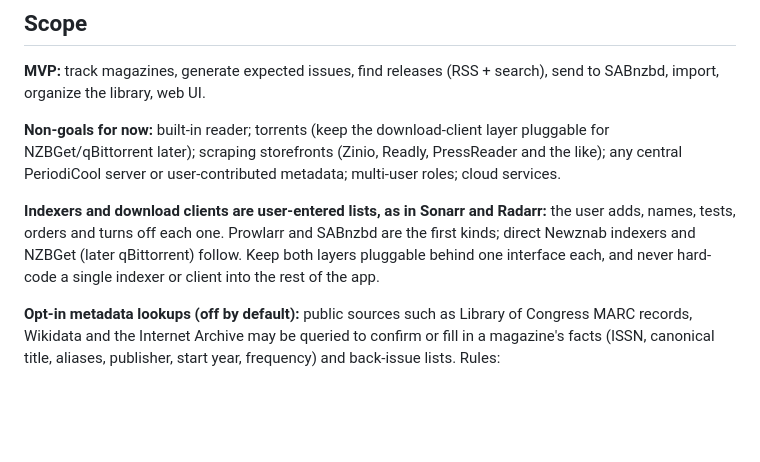
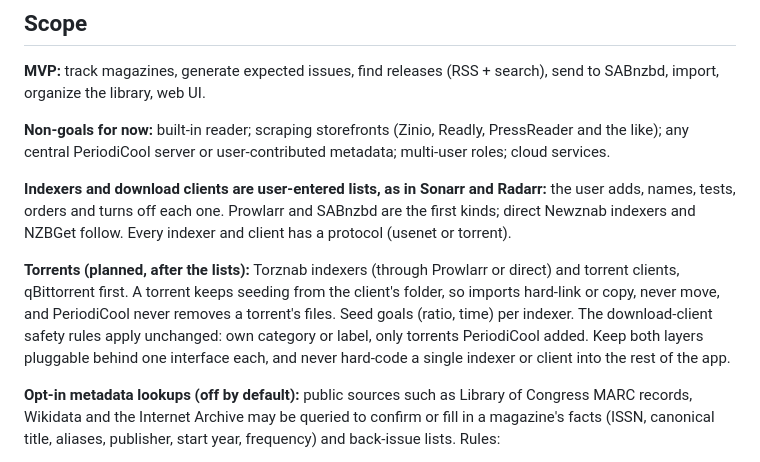
Before and after one commit to electrichobo/periodicool, a Markdown page: CLAUDE.md, the part around the change. Rendered like a GitHub page; blank space fills up the shorter version.

Commit message:
Plan: torrents after the indexer and client lists; notifications last
Co-Authored-By: Claude Opus 5.5 <noreply@anthropic.com>

```diff
--- a/CLAUDE.md
+++ b/CLAUDE.md
@@ -25,9 +25,11 @@ Self-hosted *arr-style manager for magazines: track titles, find new and back is
 
 **MVP:** track magazines, generate expected issues, find releases (RSS + search), send to SABnzbd, import, organize the library, web UI.
 
-**Non-goals for now:** built-in reader; torrents (keep the download-client layer pluggable for NZBGet/qBittorrent later); scraping storefronts (Zinio, Readly, PressReader and the like); any central PeriodiCool server or user-contributed metadata; multi-user roles; cloud services.
+**Non-goals for now:** built-in reader; scraping storefronts (Zinio, Readly, PressReader and the like); any central PeriodiCool server or user-contributed metadata; multi-user roles; cloud services.
 
-**Indexers and download clients are user-entered lists, as in Sonarr and Radarr:** the user adds, names, tests, orders and turns off each one. Prowlarr and SABnzbd are the first kinds; direct Newznab indexers and NZBGet (later qBittorrent) follow. Keep both layers pluggable behind one interface each, and never hard-code a single indexer or client into the rest of the app.
+**Indexers and download clients are user-entered lists, as in Sonarr and Radarr:** the user adds, names, tests, orders and turns off each one. Prowlarr and SABnzbd are the first kinds; direct Newznab indexers and NZBGet follow. Every indexer and client has a protocol (usenet or torrent).
+
+**Torrents (planned, after the lists):** Torznab indexers (through Prowlarr or direct) and torrent clients, qBittorrent first. A torrent keeps seeding from the client's folder, so imports hard-link or copy, never move, and PeriodiCool never removes a torrent's files. Seed goals (ratio, time) per indexer. The download-client safety rules apply unchanged: own category or label, only torrents PeriodiCool added. Keep both layers pluggable behind one interface each, and never hard-code a single indexer or client into the rest of the app.
 
 **Opt-in metadata lookups (off by default):** public sources such as Library of Congress MARC records, Wikidata and the Internet Archive may be queried to confirm or fill in a magazine's facts (ISSN, canonical title, aliases, publisher, start year, frequency) and back-issue lists. Rules:
 - Each source has its own switch in Settings, off by default. The install notes and every metadata page say clearly that turning them on improves matching.
```
Also changed, not shown: PROGRESS.md (+1 -1 lines).
